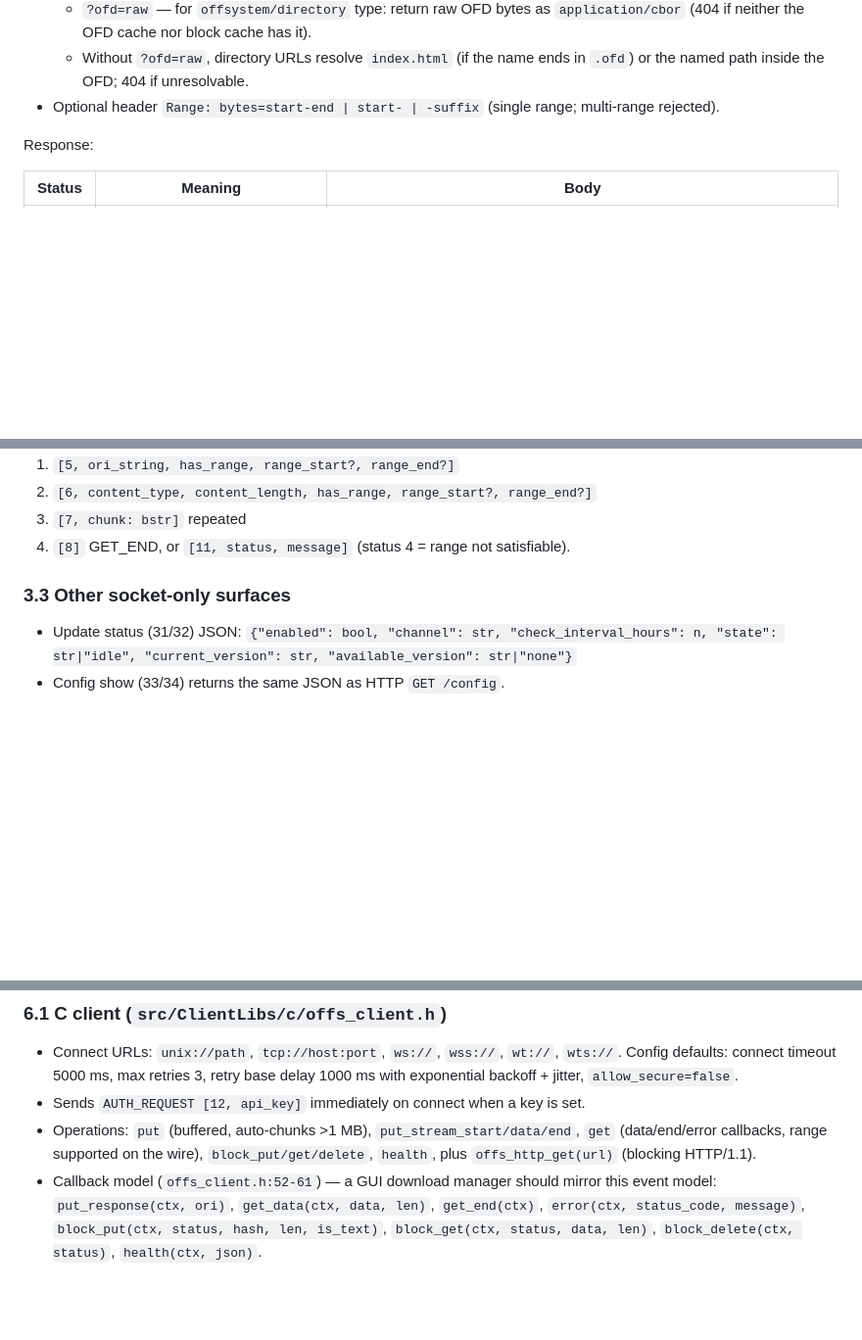
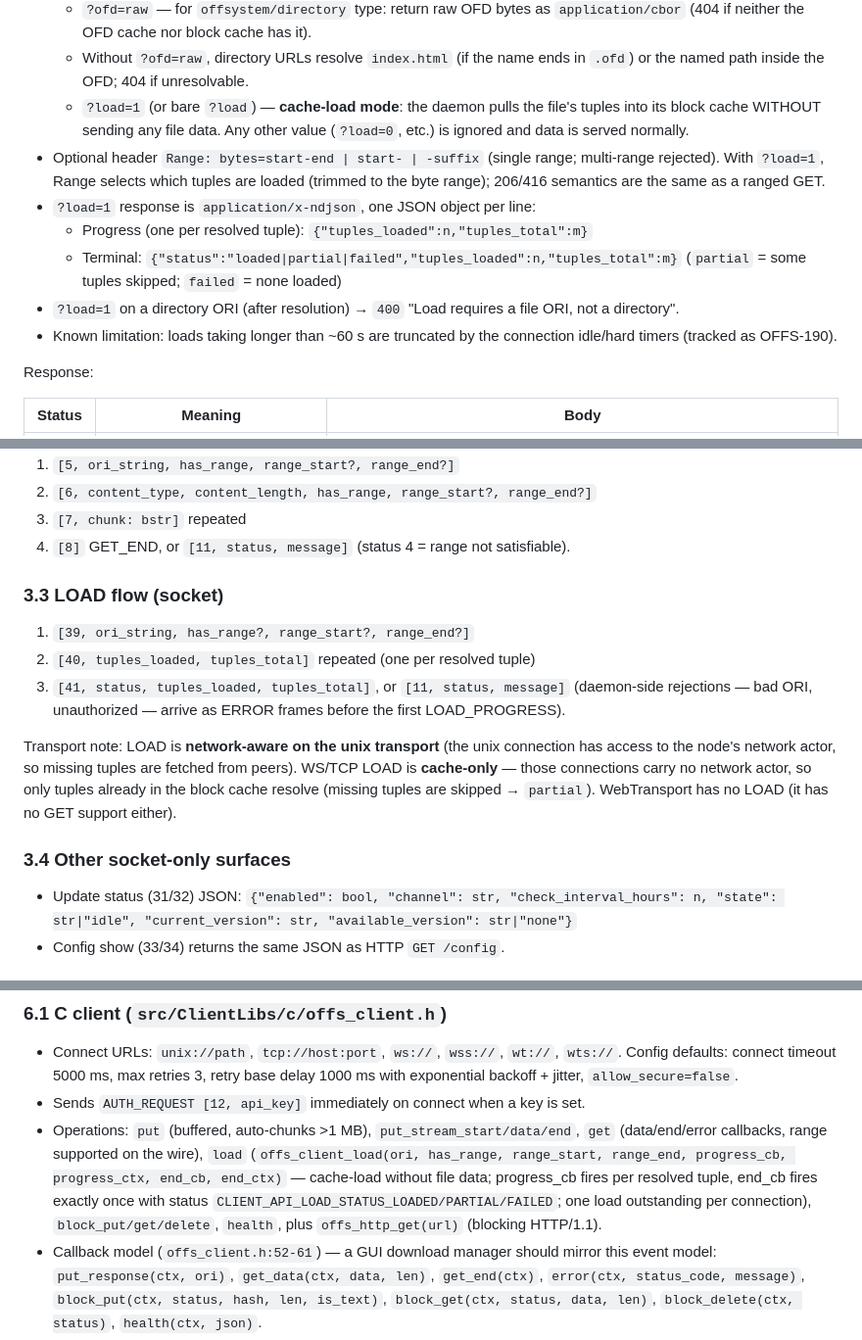
Before and after one commit to vijayee/liboffs, a Markdown page: docs/OFFS_API_CLI_SPEC.md, 3 parts joined by grey strips. Shown at 98% size. Rendered like a GitHub page; blank space fills up the shorter version.

Commit message:
docs: document cache load surface (HTTP ?load, frames 39-41, bindings, CLI)

```diff
--- a/docs/OFFS_API_CLI_SPEC.md
+++ b/docs/OFFS_API_CLI_SPEC.md
@@ -162,8 +162,21 @@ Request:
     `application/cbor` (404 if neither the OFD cache nor block cache has it).
   - Without `?ofd=raw`, directory URLs resolve `index.html` (if the name ends
     in `.ofd`) or the named path inside the OFD; 404 if unresolvable.
+  - `?load=1` (or bare `?load`) — **cache-load mode**: the daemon pulls the
+    file's tuples into its block cache WITHOUT sending any file data. Any
+    other value (`?load=0`, etc.) is ignored and data is served normally.
 - Optional header `Range: bytes=start-end | start- | -suffix`
-  (single range; multi-range rejected).
+  (single range; multi-range rejected). With `?load=1`, Range selects which
+  tuples are loaded (trimmed to the byte range); 206/416 semantics are the
+  same as a ranged GET.
+- `?load=1` response is `application/x-ndjson`, one JSON object per line:
+  - Progress (one per resolved tuple): `{"tuples_loaded":n,"tuples_total":m}`
+  - Terminal: `{"status":"loaded|partial|failed","tuples_loaded":n,"tuples_total":m}`
+    (`partial` = some tuples skipped; `failed` = none loaded)
+- `?load=1` on a directory ORI (after resolution) →
+  `400` "Load requires a file ORI, not a directory".
+- Known limitation: loads taking longer than ~60 s are truncated by the
+  connection idle/hard timers (tracked as OFFS-190).
 
 Response:
 
@@ -426,7 +442,22 @@ Status codes (`client_api_wire.h:51-56`):
 3. `[7, chunk: bstr]` repeated
 4. `[8]` GET_END, or `[11, status, message]` (status 4 = range not satisfiable).
 
-### 3.3 Other socket-only surfaces
+### 3.3 LOAD flow (socket)
+
+1. `[39, ori_string, has_range?, range_start?, range_end?]`
+2. `[40, tuples_loaded, tuples_total]` repeated (one per resolved tuple)
+3. `[41, status, tuples_loaded, tuples_total]`, or `[11, status, message]`
+   (daemon-side rejections — bad ORI, unauthorized — arrive as ERROR frames
+   before the first LOAD_PROGRESS).
+
+Transport note: LOAD is **network-aware on the unix transport** (the unix
+connection has access to the node's network actor, so missing tuples are
+fetched from peers). WS/TCP LOAD is **cache-only** — those connections carry
+no network actor, so only tuples already in the block cache resolve (missing
+tuples are skipped → `partial`). WebTransport has no LOAD (it has no GET
+support either).
+
+### 3.4 Other socket-only surfaces
 
 - Update status (31/32) JSON:
   `{"enabled": bool, "channel": str, "check_interval_hours": n, "state": str|"idle", "current_version": str, "available_version": str|"none"}`
@@ -549,6 +581,11 @@ sharing mechanism.
 - Sends `AUTH_REQUEST [12, api_key]` immediately on connect when a key is set.
 - Operations: `put` (buffered, auto-chunks >1 MB), `put_stream_start/data/end`,
   `get` (data/end/error callbacks, range supported on the wire),
+  `load` (`offs_client_load(ori, has_range, range_start, range_end,
+  progress_cb, progress_ctx, end_cb, end_ctx)` — cache-load without file
+  data; progress_cb fires per resolved tuple, end_cb fires exactly once with
+  status `CLIENT_API_LOAD_STATUS_LOADED/PARTIAL/FAILED`; one load
+  outstanding per connection),
   `block_put/get/delete`, `health`, plus `offs_http_get(url)` (blocking HTTP/1.1).
 - Callback model (`offs_client.h:52-61`) — a GUI download manager should
   mirror this event model:
```
Also changed, not shown: other parts of docs/OFFS_API_CLI_SPEC.md (+13 -0 lines).
